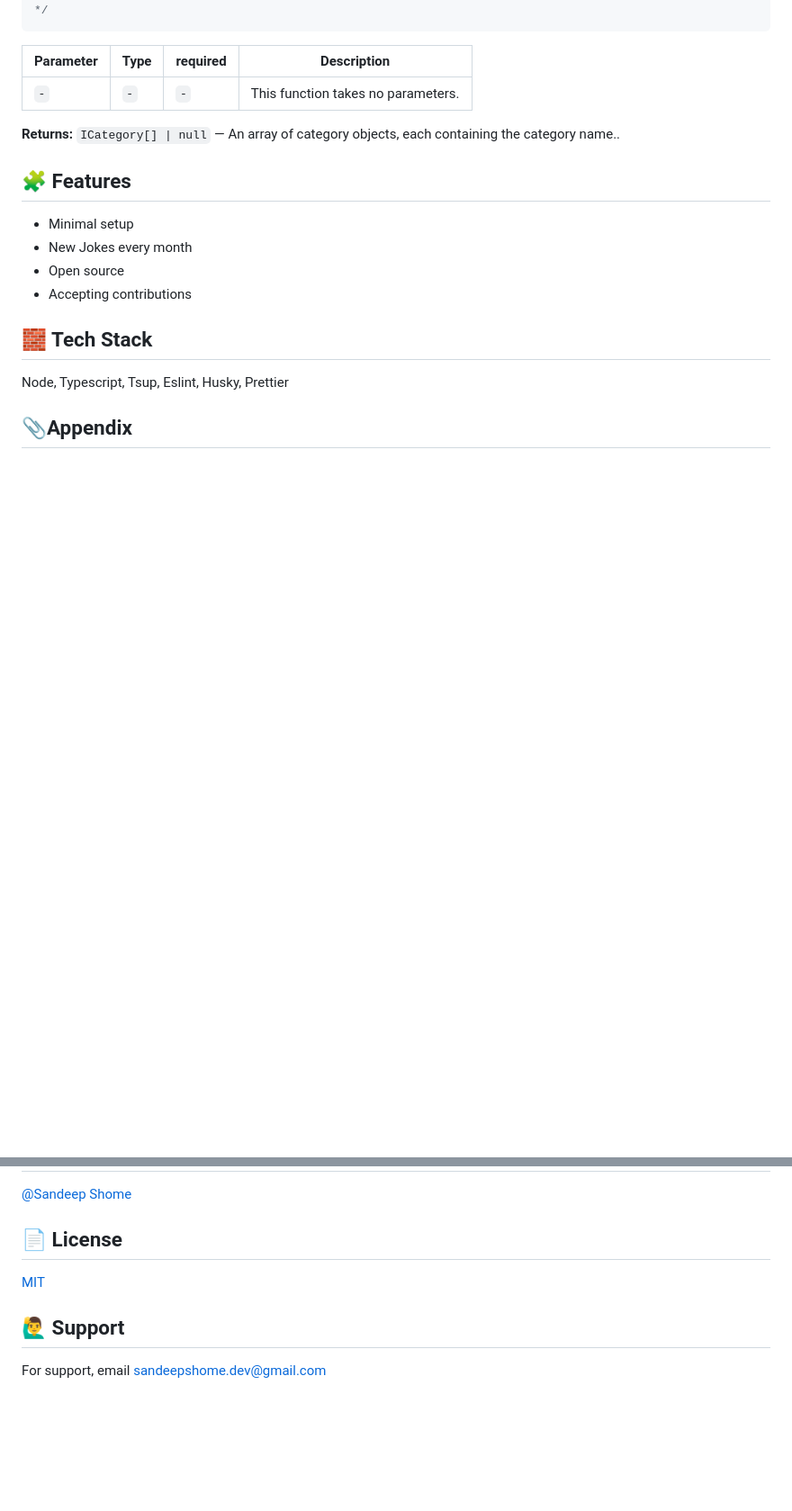
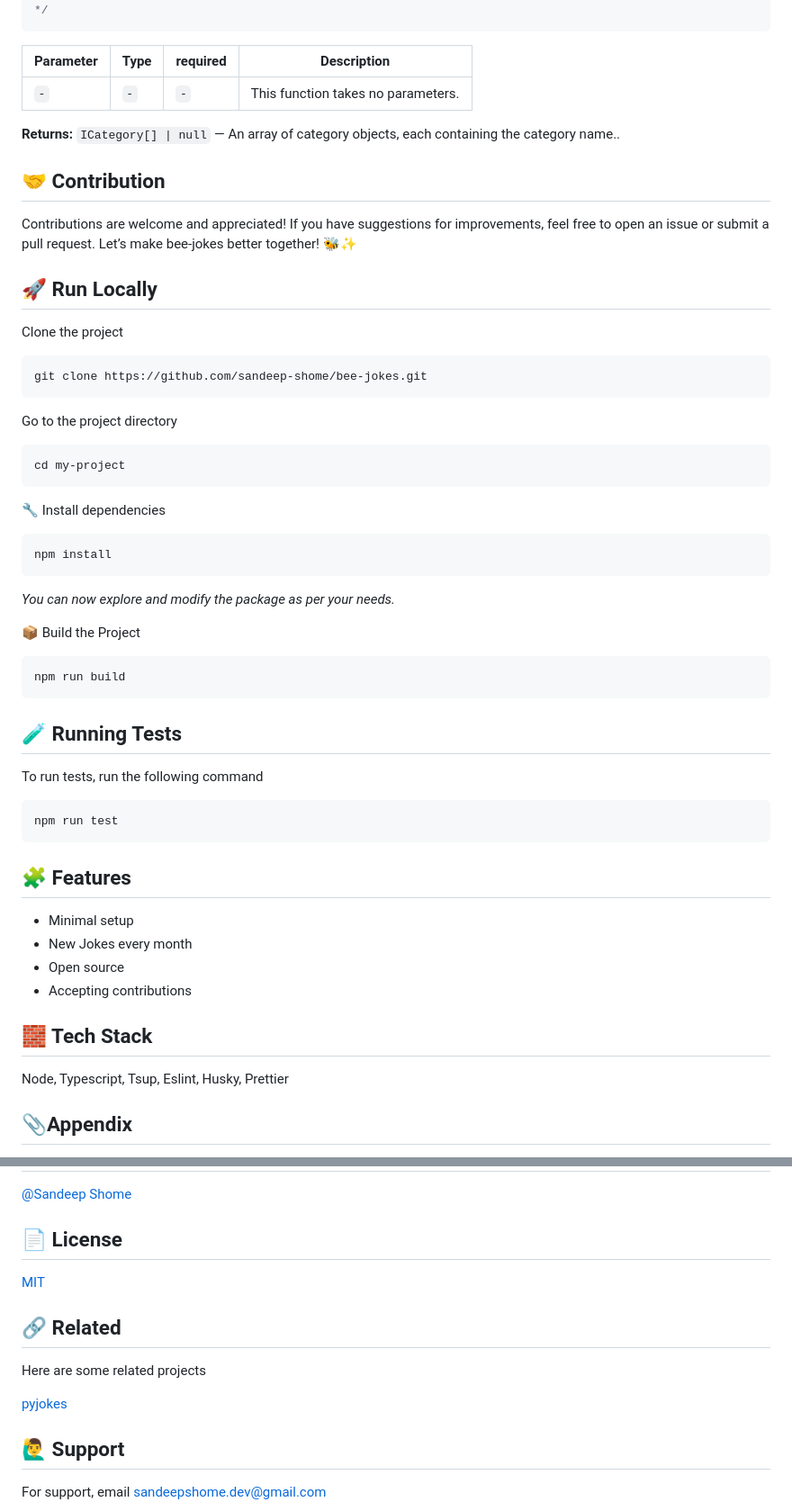
Before and after one commit to sandeep-shome/bee-jokes, a Markdown page: README.md, 2 parts joined by grey strips. Shown at 90% size. Rendered like a GitHub page; blank space fills up the shorter version.

Commit message:
refactor for final release v1.0.1 🚀

````diff
--- a/README.md
+++ b/README.md
@@ -323,6 +323,48 @@ console.log(categories);
 
 **Returns:** `ICategory[] | null` — An array of category objects, each containing the category name..
 
+## 🤝 Contribution
+
+Contributions are welcome and appreciated!
+If you have suggestions for improvements, feel free to open an issue or submit a pull request.
+Let’s make bee-jokes better together! 🐝✨
+
+## 🚀 Run Locally
+
+Clone the project
+
+```bash
+git clone https://github.com/sandeep-shome/bee-jokes.git
+```
+
+Go to the project directory
+
+```bash
+cd my-project
+```
+
+🔧 Install dependencies
+
+```bash
+npm install
+```
+
+_You can now explore and modify the package as per your needs._
+
+📦 Build the Project
+
+```bash
+npm run build
+```
+
+## 🧪 Running Tests
+
+To run tests, run the following command
+
+```bash
+npm run test
+```
+
 ## 🧩 Features
 
 - Minimal setup
@@ -356,6 +398,12 @@ Feel free to check out the GitHub repository and join in making this project bet
 
 [MIT](https://choosealicense.com/licenses/mit/)
 
+## 🔗 Related
+
+Here are some related projects
+
+[pyjokes](https://github.com/pyjokes/pyjokes.git)
+
 ## 🙋‍♂️ Support
 
 For support, email sandeepshome.dev@gmail.com
````
